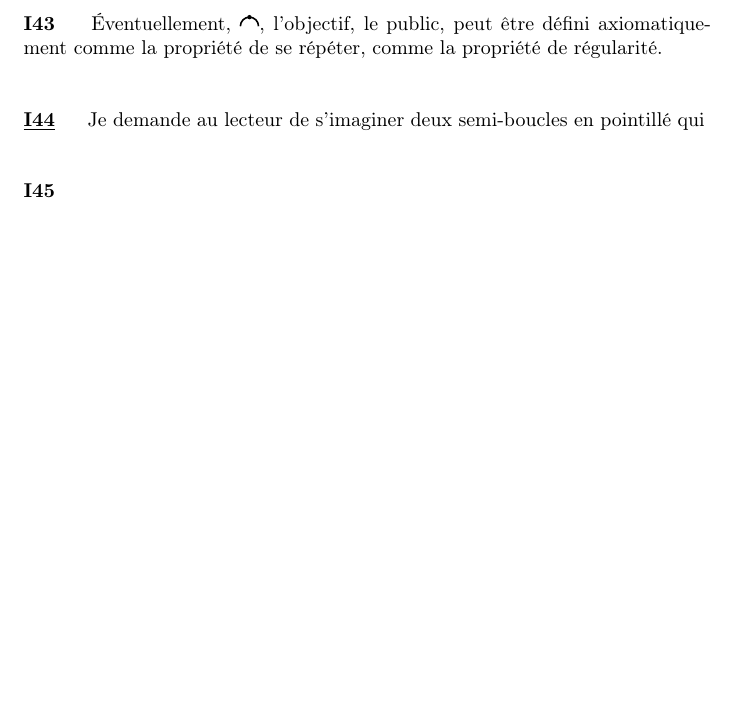
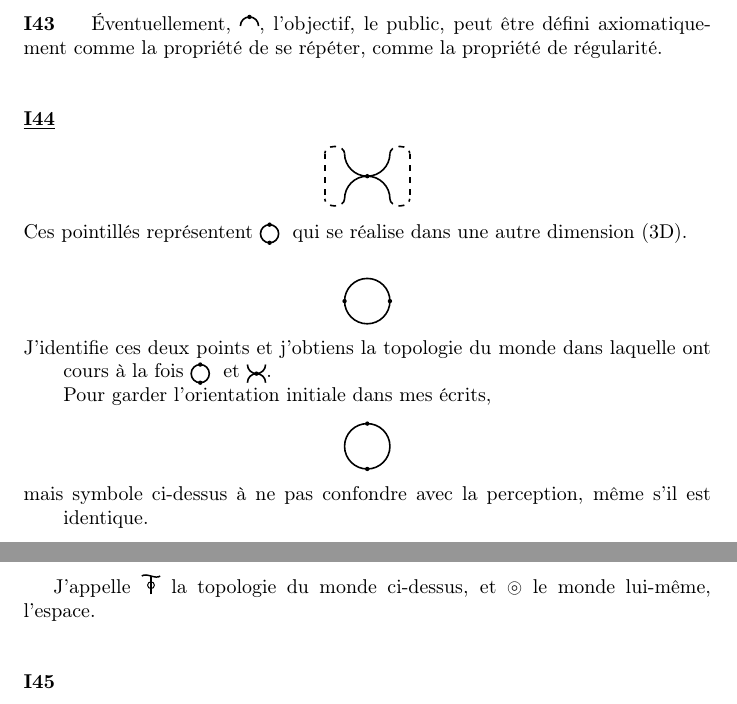
Before and after one commit to aernesto/metaphysical-wiki, a LaTeX document (notes_mystiques.tex): part of page 7 of 29 before the commit and two parts of pages 7 and 8 of 30 after it, the two joined at a grey line, cut so that both start at the same text, the shorter picture padded with empty space. Compiled offline with pdfLaTeX.

Commit message:
sketches

```diff
--- a/notes_mystiques.tex
+++ b/notes_mystiques.tex
@@ -662,7 +680,48 @@ Si \sbj~est le privé et si le privé est synonyme d'expérience, alors \ref{I4}
 
 % 44
 \begin{I}[u]
-Je demande au lecteur de s'imaginer deux semi-boucles en pointillé qui
+\begin{center}
+\begin{tikzpicture}[baseline=-0.5ex,scale=.5]
+
+  % central four arcs
+  \draw[line width=.8pt] (-0.8,-0.8) arc (180:90:0.8);
+  \draw[line width=.8pt] (0,0) arc (90:0:0.8);
+  \draw[line width=.8pt] (-0.8,0.8) arc (180:270:0.8);
+  \draw[line width=.8pt] (0,0) arc (270:360:0.8);
+
+  \node[darkdot] at (0,0) {};
+
+  % dashed semi-oval on the right
+  \draw[dashed, line width=.8pt]
+    (0.8,0.8) arc[start angle=180, end angle=0, x radius=.35, y radius=0.25];
+  \draw[dashed, line width=.8pt] (1.5, .8) -- (1.5, -.8);
+    \draw[dashed, line width=.8pt]
+    (0.8,-0.8) arc[start angle=180, end angle=360, x radius=.35, y radius=0.25];
+
+\draw[dashed, line width=.8pt]
+    (-0.8,0.8) arc[start angle=0, end angle=180, x radius=.35, y radius=0.25];
+\draw[dashed, line width=.8pt] (-1.5, .8) -- (-1.5, -.8);
+\draw[dashed, line width=.8pt]
+    (-0.8,-0.8) arc[start angle=360, end angle=180, x radius=.35, y radius=0.25];
+\end{tikzpicture}\end{center}
+Ces pointillés représentent \percept~qui se réalise dans une autre dimension (3D).\\
+\begin{center}\begin{tikzpicture}[baseline=-0.5ex,scale=.5]{
+  \draw[line width=0.8pt] (0,0) circle (0.8);
+  \node[darkdot] at (-0.8,0) {};
+  \node[darkdot] at (0.8,0) {};}
+\end{tikzpicture}\end{center}
+J'identifie ces deux points et j'obtiens la topologie du monde dans laquelle ont cours à la fois \percept~et \xen.\\
+\noindent Pour garder l'orientation initiale dans mes écrits,
+\begin{center}
+\begin{tikzpicture}[baseline=-0.5ex,scale=.5]{
+  \draw[line width=0.8pt] (0,0) circle (0.8);
+  \node[darkdot] at (0,0.8) {};
+  \node[darkdot] at (0,-0.8) {};}
+\end{tikzpicture}
+\end{center}
+mais symbole ci-dessus à ne pas confondre avec la perception, même s'il est identique.
+
+J'appelle \tautop~la topologie du monde ci-dessus, et $\circledcirc$ le monde lui-même, l'espace.
 \end{I}
 
 % 45
```
Also changed, not shown: notes_mystiques.tex (18 more changed lines).
